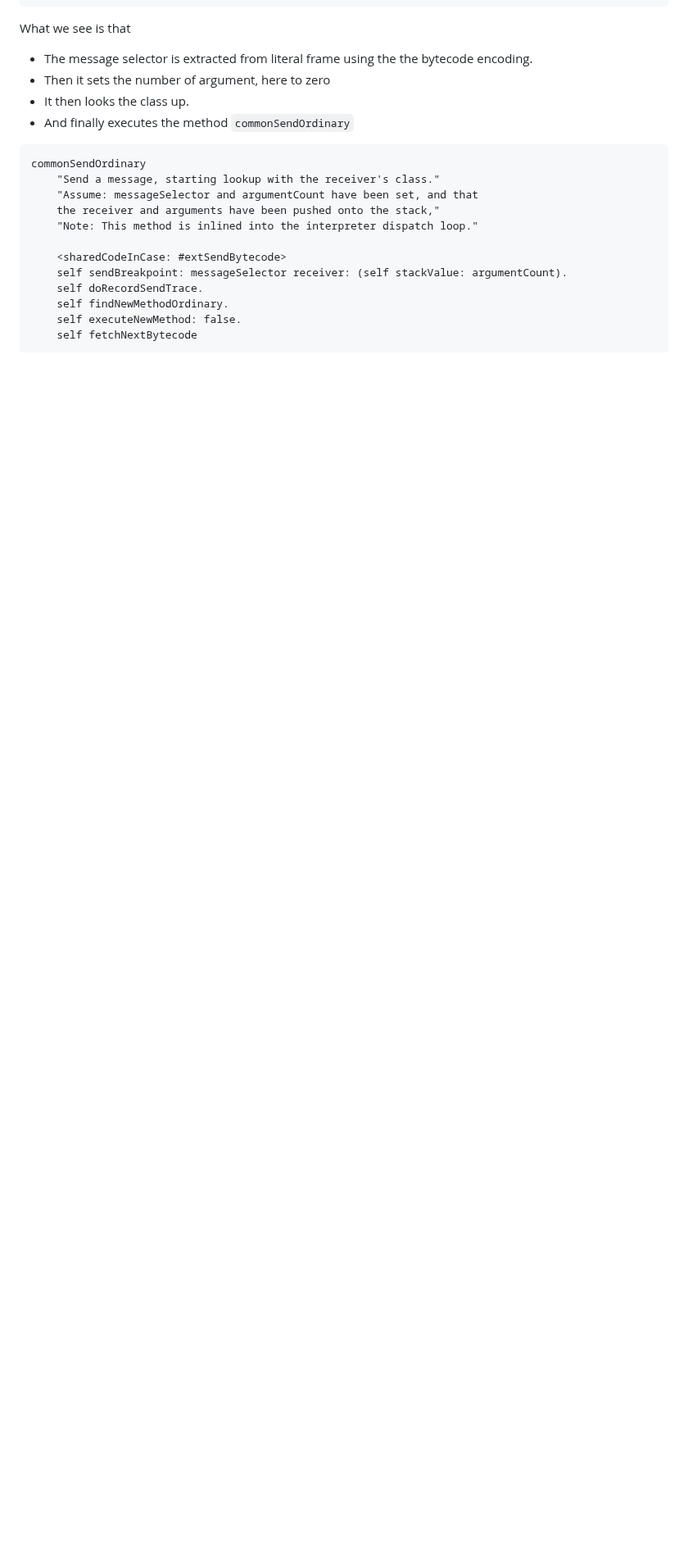
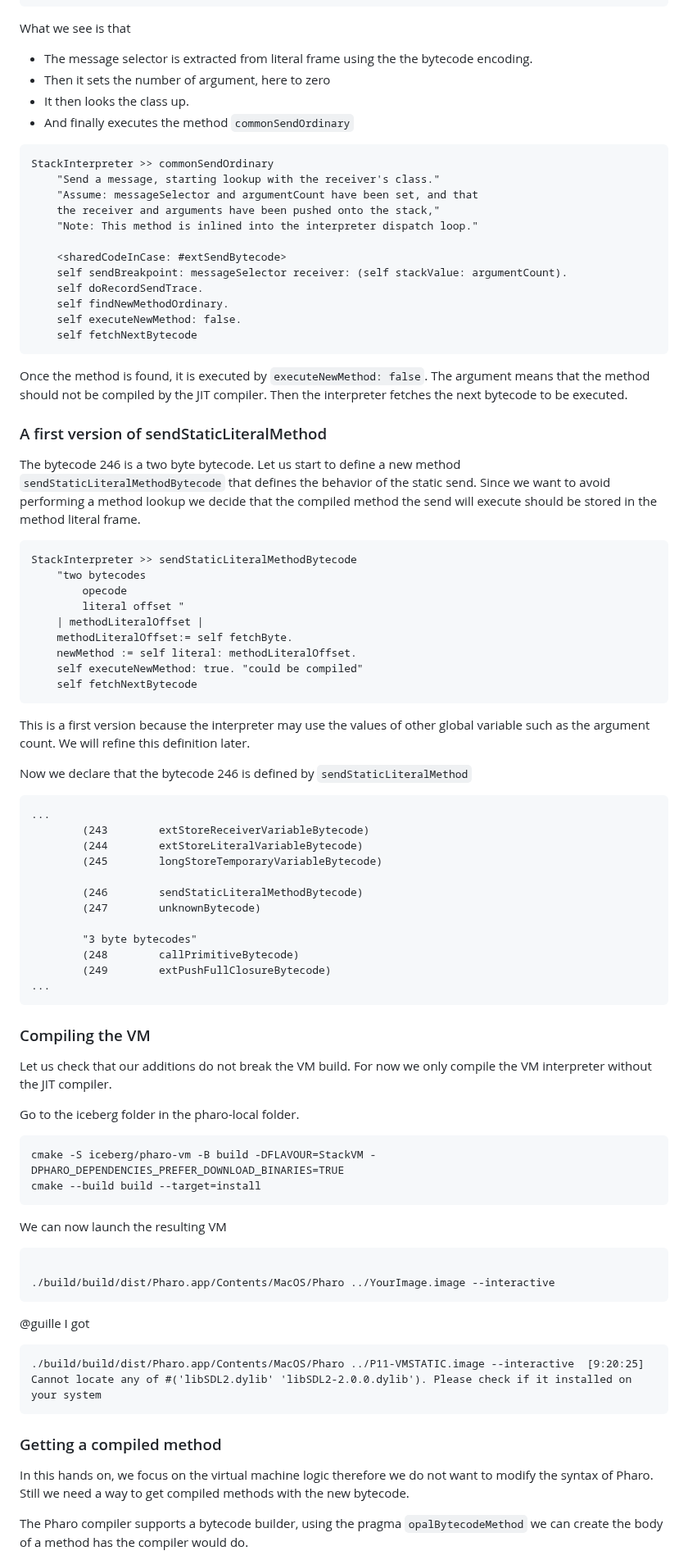
Before and after one commit to SquareBracketAssociates/Booklet-PharoVirtualMachine, a Markdown page: Chapters/HandonsStatic/handonsstatic.md, the part around one of its changes. Shown at 82% size. Drawn GitHub-style; blank space fills up the shorter version.

````diff
--- a/Chapters/HandonsStatic/handonsstatic.md
+++ b/Chapters/HandonsStatic/handonsstatic.md
@@ -89,7 +89,7 @@ What we see is that
 
 
 ```
-commonSendOrdinary
+StackInterpreter >> commonSendOrdinary
 	"Send a message, starting lookup with the receiver's class."
 	"Assume: messageSelector and argumentCount have been set, and that
 	the receiver and arguments have been pushed onto the stack,"
@@ -102,3 +102,77 @@ commonSendOrdinary
 	self executeNewMethod: false.
 	self fetchNextBytecode
 ```
+
+Once the method is found, it is executed by `executeNewMethod: false`.
+The argument means that the method should not be compiled by the JIT compiler.
+Then the interpreter fetches the next bytecode to be executed.
+
+### A first version of sendStaticLiteralMethod
+
+The bytecode 246 is a two byte bytecode.
+Let us start to define a new method `sendStaticLiteralMethodBytecode` that defines the behavior of the static send. Since we want to avoid performing a method lookup we decide that the compiled method
+the send will execute should be stored in the method literal frame.
+
+
+```
+StackInterpreter >> sendStaticLiteralMethodBytecode
+	"two bytecodes
+		opecode
+		literal offset "
+	| methodLiteralOffset |
+	methodLiteralOffset:= self fetchByte.
+	newMethod := self literal: methodLiteralOffset.
+	self executeNewMethod: true. "could be compiled"
+	self fetchNextBytecode
+```
+
+This is a first version because the interpreter may use the values of other global variable such as the argument count. We will refine this definition later.
+
+Now we declare that the bytecode 246 is defined by `sendStaticLiteralMethod`
+
+```
+...
+		(243		extStoreReceiverVariableBytecode)
+		(244		extStoreLiteralVariableBytecode)
+		(245		longStoreTemporaryVariableBytecode)
+
+		(246 		sendStaticLiteralMethodBytecode)
+		(247		unknownBytecode)
+
+		"3 byte bytecodes"
+		(248		callPrimitiveBytecode)
+		(249		extPushFullClosureBytecode)
+...
+```
+
+### Compiling the VM
+
+Let us check that our additions do not break the VM build.
+For now we only compile the VM interpreter without the JIT compiler.
+
+Go to the iceberg folder in the pharo-local folder.
+```
+cmake -S iceberg/pharo-vm -B build -DFLAVOUR=StackVM -DPHARO_DEPENDENCIES_PREFER_DOWNLOAD_BINARIES=TRUE
+cmake --build build --target=install
+```
+
+We can now launch the resulting VM
+```
+
+./build/build/dist/Pharo.app/Contents/MacOS/Pharo ../YourImage.image --interactive
+```
+
+@guille I got
+```
+./build/build/dist/Pharo.app/Contents/MacOS/Pharo ../P11-VMSTATIC.image --interactive  [9:20:25]
+Cannot locate any of #('libSDL2.dylib' 'libSDL2-2.0.0.dylib'). Please check if it installed on your system
+```
+
+
+### Getting a compiled method
+
+In this hands on, we focus on the virtual machine logic therefore we do not want to modify the syntax of Pharo. Still we need a way to get compiled methods with the new bytecode.
+
+The Pharo compiler supports a bytecode builder, using the pragma `opalBytecodeMethod`
+we can create the body of a method has the compiler would do.
+
````
Also changed, not shown: other parts of Chapters/HandonsStatic/handonsstatic.md (+91 -1 lines).
